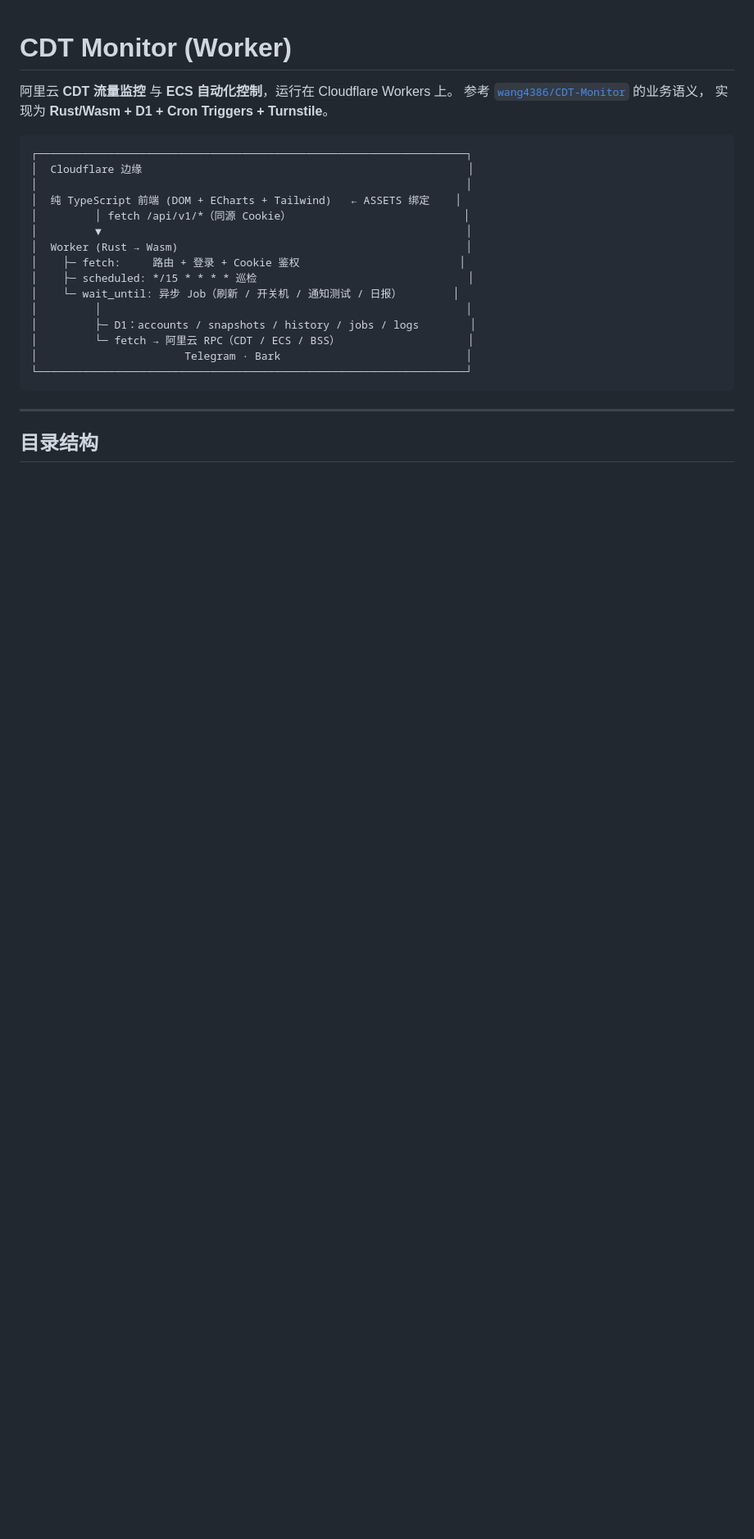
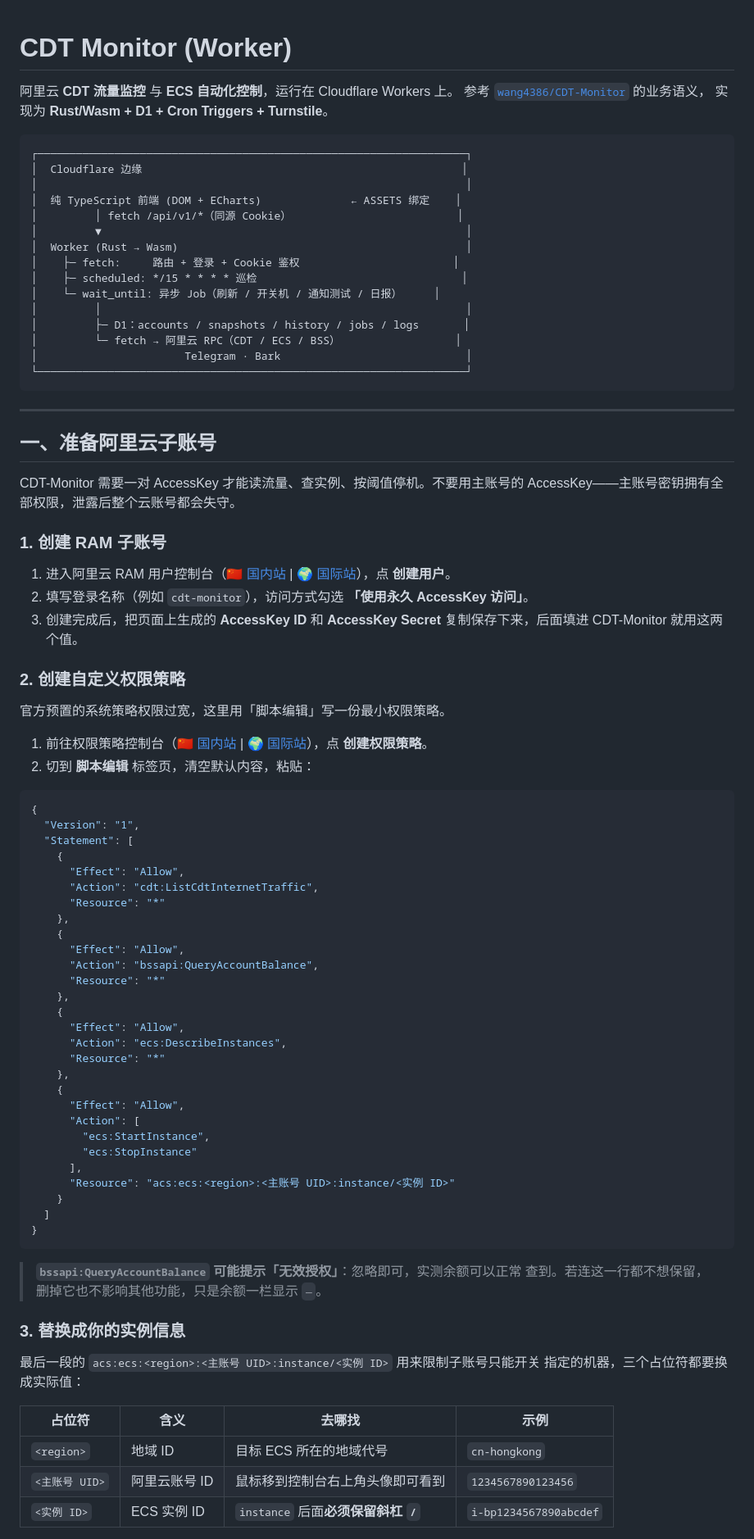
Before and after one commit to imengying/CDT-Monitor, a Markdown page: README.md, the part around one of its changes. Shown at 82% size. Drawn GitHub-style; blank space fills up the shorter version.

````diff
--- a/README.md
+++ b/README.md
@@ -6,22 +6,84 @@
 
 ```
 ┌───────────────────────────────────────────────────────────────────┐
-│  Cloudflare 边缘                                                   │
+│  Cloudflare 边缘                                                  │
 │                                                                   │
-│  纯 TypeScript 前端 (DOM + ECharts + Tailwind)   ← ASSETS 绑定    │
-│         │ fetch /api/v1/*（同源 Cookie）                           │
+│  纯 TypeScript 前端 (DOM + ECharts)              ← ASSETS 绑定    │
+│         │ fetch /api/v1/*（同源 Cookie）                          │
 │         ▼                                                         │
 │  Worker (Rust → Wasm)                                             │
-│    ├─ fetch:     路由 + 登录 + Cookie 鉴权                         │
-│    ├─ scheduled: */15 * * * * 巡检                                 │
-│    └─ wait_until: 异步 Job（刷新 / 开关机 / 通知测试 / 日报）        │
+│    ├─ fetch:     路由 + 登录 + Cookie 鉴权                        │
+│    ├─ scheduled: */15 * * * * 巡检                                │
+│    └─ wait_until: 异步 Job（刷新 / 开关机 / 通知测试 / 日报）     │
 │         │                                                         │
-│         ├─ D1：accounts / snapshots / history / jobs / logs        │
-│         └─ fetch → 阿里云 RPC（CDT / ECS / BSS）                    │
+│         ├─ D1：accounts / snapshots / history / jobs / logs       │
+│         └─ fetch → 阿里云 RPC（CDT / ECS / BSS）                  │
 │                       Telegram · Bark                             │
 └───────────────────────────────────────────────────────────────────┘
 ```
 
 ---
 
-## 目录结构
+## 一、准备阿里云子账号
+
+CDT-Monitor 需要一对 AccessKey 才能读流量、查实例、按阈值停机。不要用主账号的
+AccessKey——主账号密钥拥有全部权限，泄露后整个云账号都会失守。
+
+### 1. 创建 RAM 子账号
+
+1. 进入阿里云 RAM 用户控制台（[🇨🇳 国内站](https://ram.console.aliyun.com/users) | [🌍 国际站](https://ram.console.alibabacloud.com/users)），点 **创建用户**。
+2. 填写登录名称（例如 `cdt-monitor`），访问方式勾选 **「使用永久 AccessKey 访问」**。
+3. 创建完成后，把页面上生成的 **AccessKey ID** 和 **AccessKey Secret** 复制保存下来，后面填进 CDT-Monitor 就用这两个值。
+
+### 2. 创建自定义权限策略
+
+官方预置的系统策略权限过宽，这里用「脚本编辑」写一份最小权限策略。
+
+1. 前往权限策略控制台（[🇨🇳 国内站](https://ram.console.aliyun.com/policies) | [🌍 国际站](https://ram.console.alibabacloud.com/policies)），点 **创建权限策略**。
+2. 切到 **脚本编辑** 标签页，清空默认内容，粘贴：
+
+```json
+{
+  "Version": "1",
+  "Statement": [
+    {
+      "Effect": "Allow",
+      "Action": "cdt:ListCdtInternetTraffic",
+      "Resource": "*"
+    },
+    {
+      "Effect": "Allow",
+      "Action": "bssapi:QueryAccountBalance",
+      "Resource": "*"
+    },
+    {
+      "Effect": "Allow",
+      "Action": "ecs:DescribeInstances",
+      "Resource": "*"
+    },
+    {
+      "Effect": "Allow",
+      "Action": [
+        "ecs:StartInstance",
+        "ecs:StopInstance"
+      ],
+      "Resource": "acs:ecs:<region>:<主账号 UID>:instance/<实例 ID>"
+    }
+  ]
+}
+```
+
+> **`bssapi:QueryAccountBalance` 可能提示「无效授权」**：忽略即可，实测余额可以正常
+> 查到。若连这一行都不想保留，删掉它也不影响其他功能，只是余额一栏显示 `—`。
+
+### 3. 替换成你的实例信息
+
+最后一段的 `acs:ecs:<region>:<主账号 UID>:instance/<实例 ID>` 用来限制子账号只能开关
+指定的机器，三个占位符都要换成实际值：
+
+| 占位符 | 含义 | 去哪找 | 示例 |
+|---|---|---|---|
+| `<region>` | 地域 ID | 目标 ECS 所在的地域代号 | `cn-hongkong` |
+| `<主账号 UID>` | 阿里云账号 ID | 鼠标移到控制台右上角头像即可看到 | `1234567890123456` |
+| `<实例 ID>` | ECS 实例 ID | `instance` 后面**必须保留斜杠 `/`** | `i-bp1234567890abcdef` |
+
````
Also changed, not shown: other parts of README.md (+177 -148 lines).
